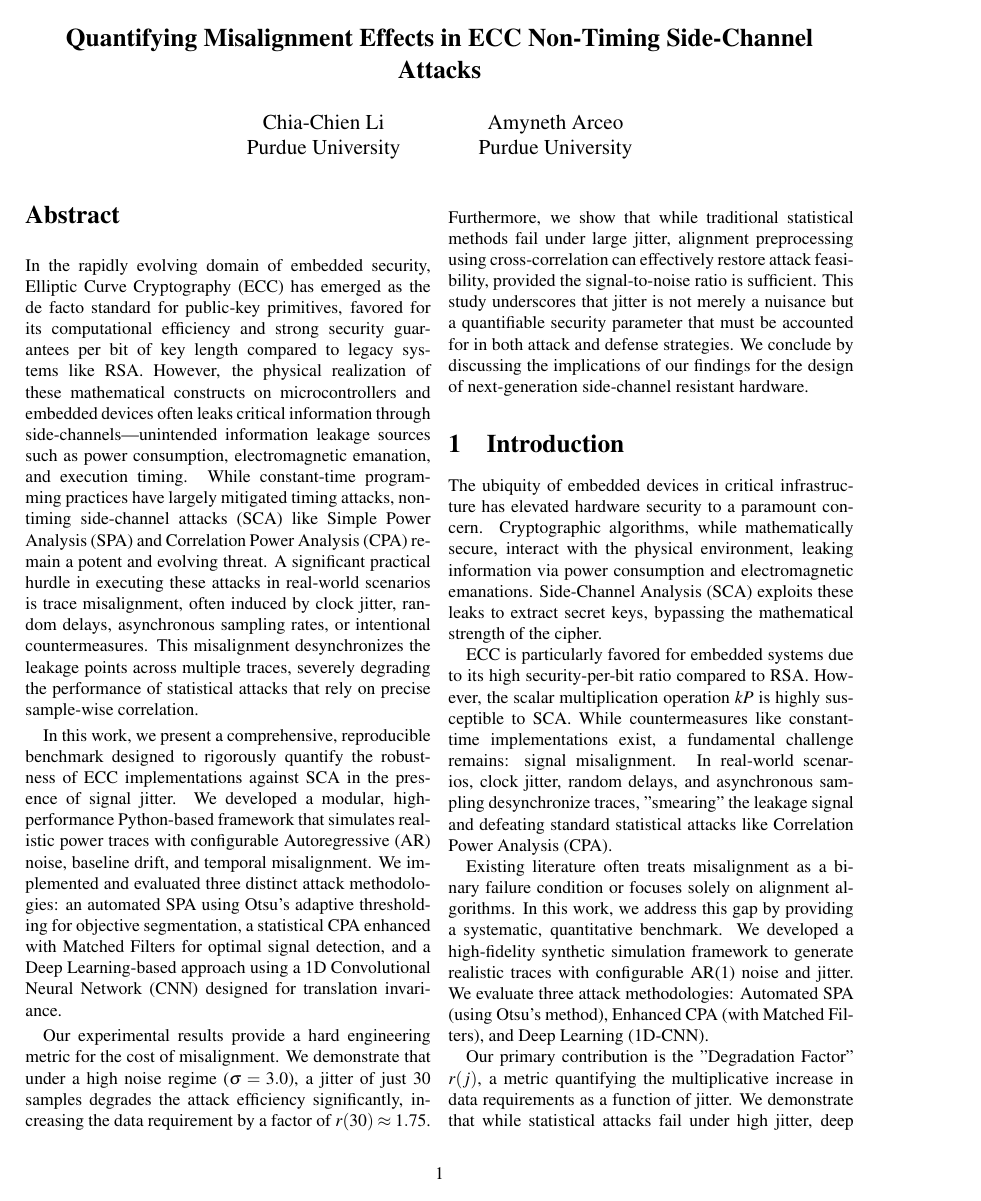
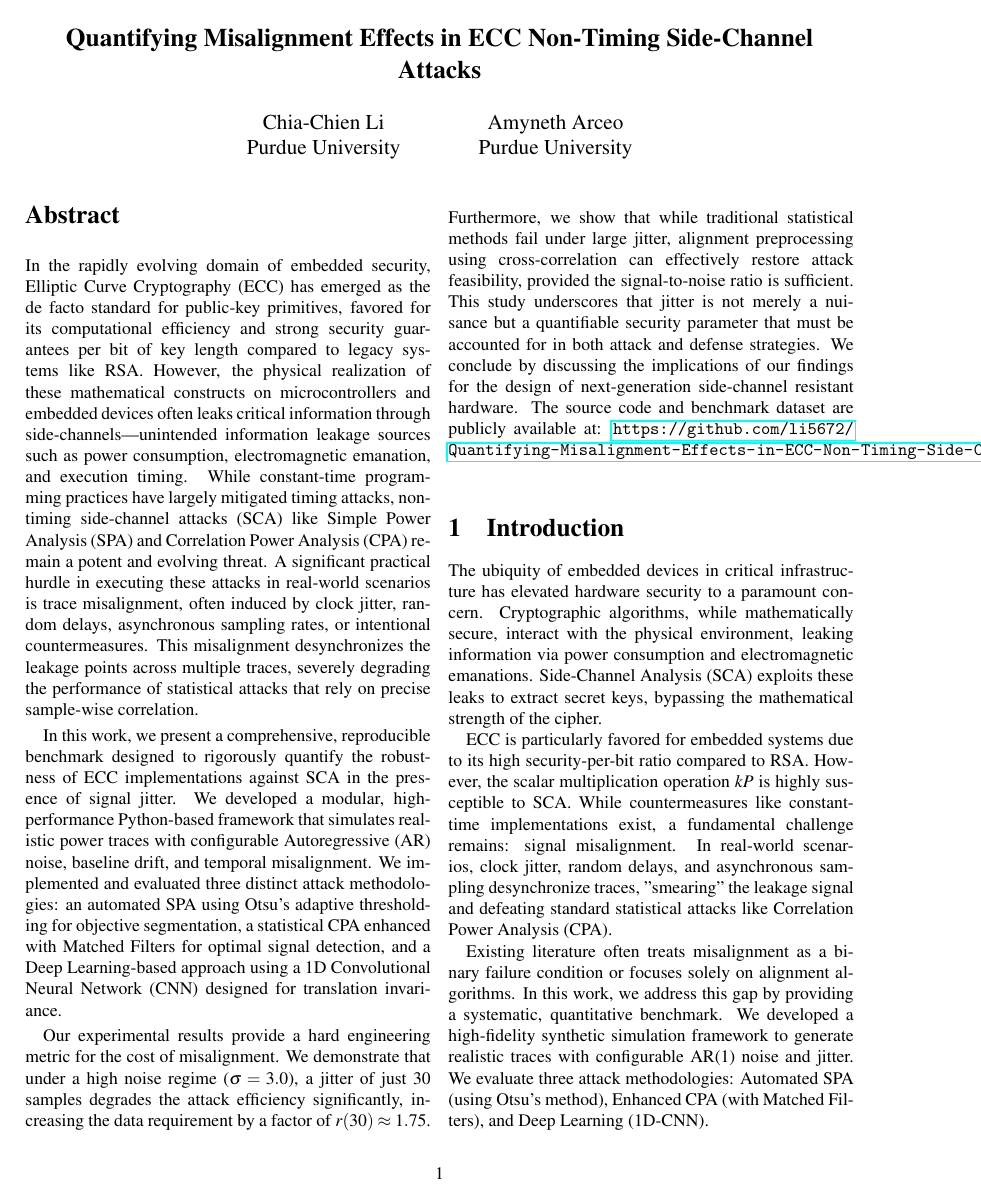
Before and after one commit to li5672/Quantifying-Misalignment-Effects-in-ECC-Non-Timing-Side-Channel-Attacks, a LaTeX paper (report/main.tex): page 1 of 10. Compiled offline with pdfLaTeX.

Commit message:
Retry: Add GitHub link to abstract and update PDF

```diff
--- a/report/main.tex
+++ b/report/main.tex
@@ -62,7 +62,7 @@ In the rapidly evolving domain of embedded security, Elliptic Curve Cryptography
 
 In this work, we present a comprehensive, reproducible benchmark designed to rigorously quantify the robustness of ECC implementations against SCA in the presence of signal jitter. We developed a modular, high-performance Python-based framework that simulates realistic power traces with configurable Autoregressive (AR) noise, baseline drift, and temporal misalignment. We implemented and evaluated three distinct attack methodologies: an automated SPA using Otsu's adaptive thresholding for objective segmentation, a statistical CPA enhanced with Matched Filters for optimal signal detection, and a Deep Learning-based approach using a 1D Convolutional Neural Network (CNN) designed for translation invariance.
 
-Our experimental results provide a hard engineering metric for the cost of misalignment. We demonstrate that under a high noise regime ($\sigma=3.0$), a jitter of just 30 samples degrades the attack efficiency significantly, increasing the data requirement by a factor of $r(30) \approx 1.75$. Furthermore, we show that while traditional statistical methods fail under large jitter, alignment preprocessing using cross-correlation can effectively restore attack feasibility, provided the signal-to-noise ratio is sufficient. This study underscores that jitter is not merely a nuisance but a quantifiable security parameter that must be accounted for in both attack and defense strategies. We conclude by discussing the implications of our findings for the design of next-generation side-channel resistant hardware.
+Our experimental results provide a hard engineering metric for the cost of misalignment. We demonstrate that under a high noise regime ($\sigma=3.0$), a jitter of just 30 samples degrades the attack efficiency significantly, increasing the data requirement by a factor of $r(30) \approx 1.75$. Furthermore, we show that while traditional statistical methods fail under large jitter, alignment preprocessing using cross-correlation can effectively restore attack feasibility, provided the signal-to-noise ratio is sufficient. This study underscores that jitter is not merely a nuisance but a quantifiable security parameter that must be accounted for in both attack and defense strategies. We conclude by discussing the implications of our findings for the design of next-generation side-channel resistant hardware. The source code and benchmark dataset are publicly available at: \url{https://github.com/li5672/Quantifying-Misalignment-Effects-in-ECC-Non-Timing-Side-Channel-Attacks}.
 \end{abstract}
 
 \section{Introduction}
```
Also changed, not shown: report/main.pdf.
